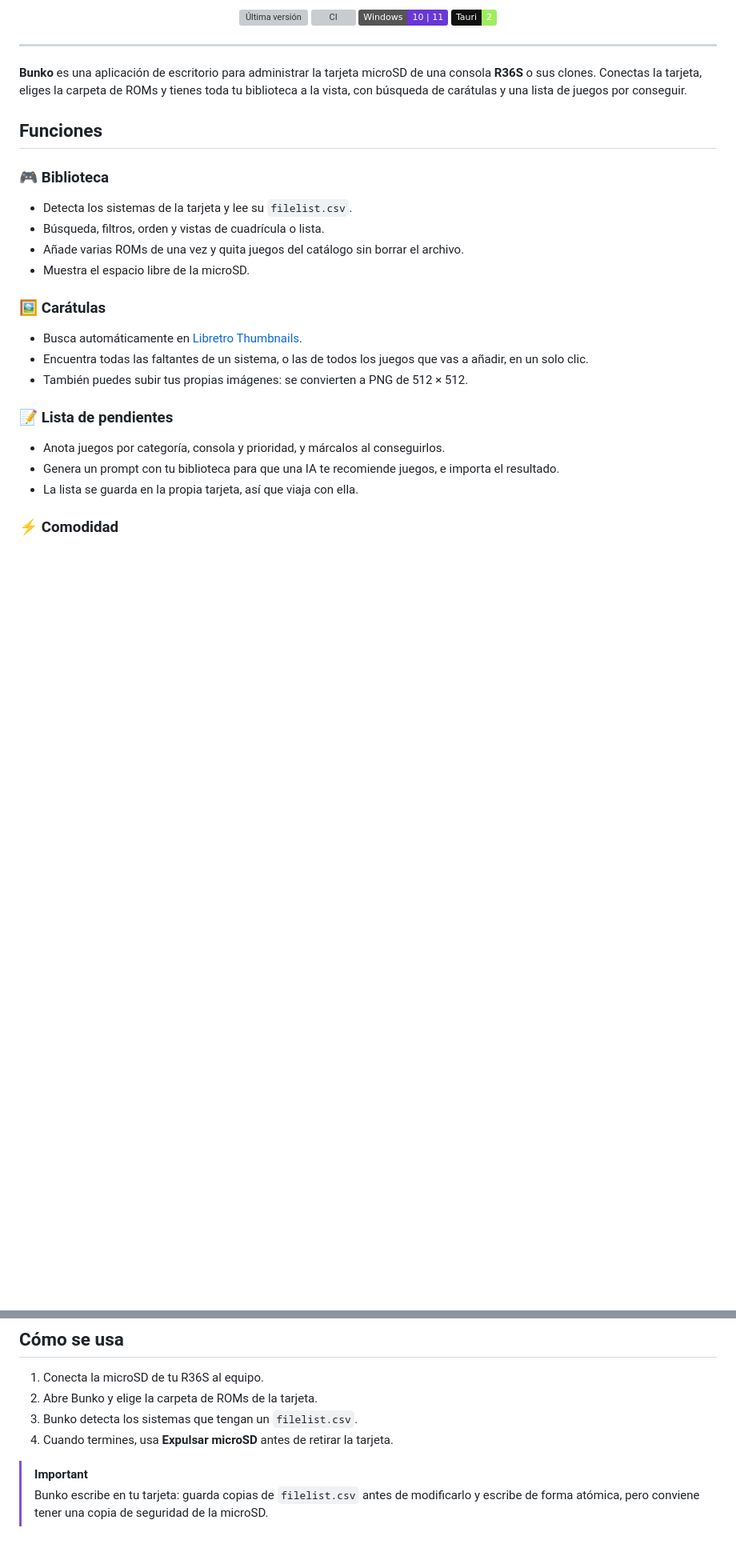
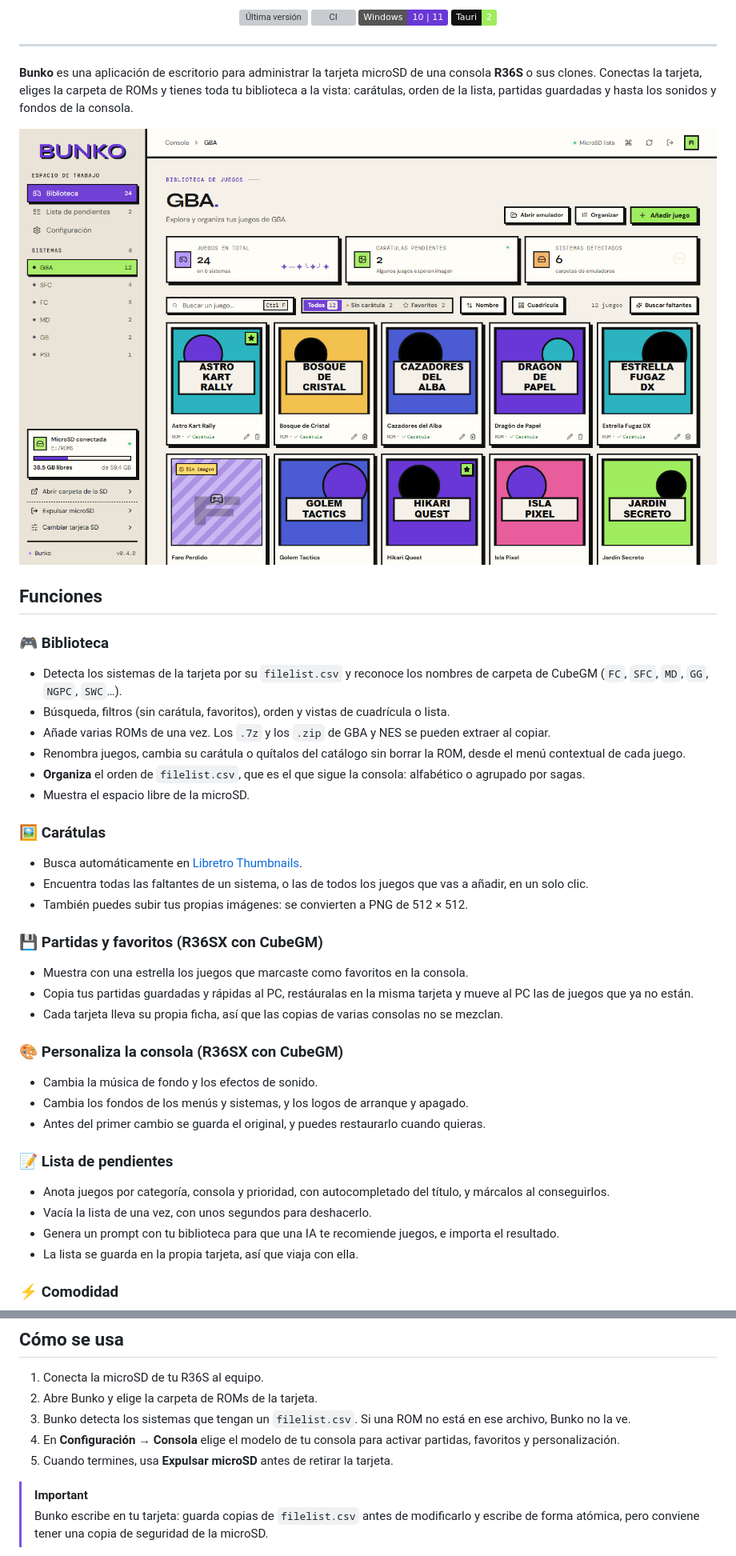
Before and after one commit to OscarP29/Bunko-R36S, a Markdown page: README.md, 2 parts joined by grey strips. Shown at 80% size. GitHub-like rendering; pictures changed too: docs/assets/bunko-biblioteca.png (added); badges without logos; blank space fills up the shorter version; grey boxes are pictures that could not be loaded.

```diff
--- a/README.md
+++ b/README.md
@@ -16,14 +16,20 @@
 
 ---
 
-**Bunko** es una aplicación de escritorio para administrar la tarjeta microSD de una consola **R36S** o sus clones. Conectas la tarjeta, eliges la carpeta de ROMs y tienes toda tu biblioteca a la vista, con búsqueda de carátulas y una lista de juegos por conseguir.
+**Bunko** es una aplicación de escritorio para administrar la tarjeta microSD de una consola **R36S** o sus clones. Conectas la tarjeta, eliges la carpeta de ROMs y tienes toda tu biblioteca a la vista: carátulas, orden de la lista, partidas guardadas y hasta los sonidos y fondos de la consola.
+
+<p align="center">
+  <img src="docs/assets/bunko-biblioteca.png" alt="Biblioteca de Bunko con las carátulas de los juegos de GBA" width="900" />
+</p>
 
 ## Funciones
 
 ### 🎮 Biblioteca
-- Detecta los sistemas de la tarjeta y lee su `filelist.csv`.
-- Búsqueda, filtros, orden y vistas de cuadrícula o lista.
-- Añade varias ROMs de una vez y quita juegos del catálogo sin borrar el archivo.
+- Detecta los sistemas de la tarjeta por su `filelist.csv` y reconoce los nombres de carpeta de CubeGM (`FC`, `SFC`, `MD`, `GG`, `NGPC`, `SWC`…).
+- Búsqueda, filtros (sin carátula, favoritos), orden y vistas de cuadrícula o lista.
+- Añade varias ROMs de una vez. Los `.7z` y los `.zip` de GBA y NES se pueden extraer al copiar.
+- Renombra juegos, cambia su carátula o quítalos del catálogo sin borrar la ROM, desde el menú contextual de cada juego.
+- **Organiza** el orden de `filelist.csv`, que es el que sigue la consola: alfabético o agrupado por sagas.
 - Muestra el espacio libre de la microSD.
 
 ### 🖼️ Carátulas
@@ -31,8 +37,19 @@
 - Encuentra todas las faltantes de un sistema, o las de todos los juegos que vas a añadir, en un solo clic.
 - También puedes subir tus propias imágenes: se convierten a PNG de 512 × 512.
 
+### 💾 Partidas y favoritos (R36SX con CubeGM)
+- Muestra con una estrella los juegos que marcaste como favoritos en la consola.
+- Copia tus partidas guardadas y rápidas al PC, restáuralas en la misma tarjeta y mueve al PC las de juegos que ya no están.
+- Cada tarjeta lleva su propia ficha, así que las copias de varias consolas no se mezclan.
+
+### 🎨 Personaliza la consola (R36SX con CubeGM)
+- Cambia la música de fondo y los efectos de sonido.
+- Cambia los fondos de los menús y sistemas, y los logos de arranque y apagado.
+- Antes del primer cambio se guarda el original, y puedes restaurarlo cuando quieras.
+
 ### 📝 Lista de pendientes
-- Anota juegos por categoría, consola y prioridad, y márcalos al conseguirlos.
+- Anota juegos por categoría, consola y prioridad, con autocompletado del título, y márcalos al conseguirlos.
+- Vacía la lista de una vez, con unos segundos para deshacerlo.
 - Genera un prompt con tu biblioteca para que una IA te recomiende juegos, e importa el resultado.
 - La lista se guarda en la propia tarjeta, así que viaja con ella.
 
@@ -60,8 +77,9 @@ Descarga el instalador de Windows desde [**Releases**](https://github.com/OscarP
 
 1. Conecta la microSD de tu R36S al equipo.
 2. Abre Bunko y elige la carpeta de ROMs de la tarjeta.
-3. Bunko detecta los sistemas que tengan un `filelist.csv`.
-4. Cuando termines, usa **Expulsar microSD** antes de retirar la tarjeta.
+3. Bunko detecta los sistemas que tengan un `filelist.csv`. Si una ROM no está en ese archivo, Bunko no la ve.
+4. En **Configuración → Consola** elige el modelo de tu consola para activar partidas, favoritos y personalización.
+5. Cuando termines, usa **Expulsar microSD** antes de retirar la tarjeta.
 
 > [!IMPORTANT]
 > Bunko escribe en tu tarjeta: guarda copias de `filelist.csv` antes de modificarlo y escribe de forma atómica, pero conviene tener una copia de seguridad de la microSD.
```
Also changed, not shown: other parts of README.md (+3 -3 lines), 13 other files.
